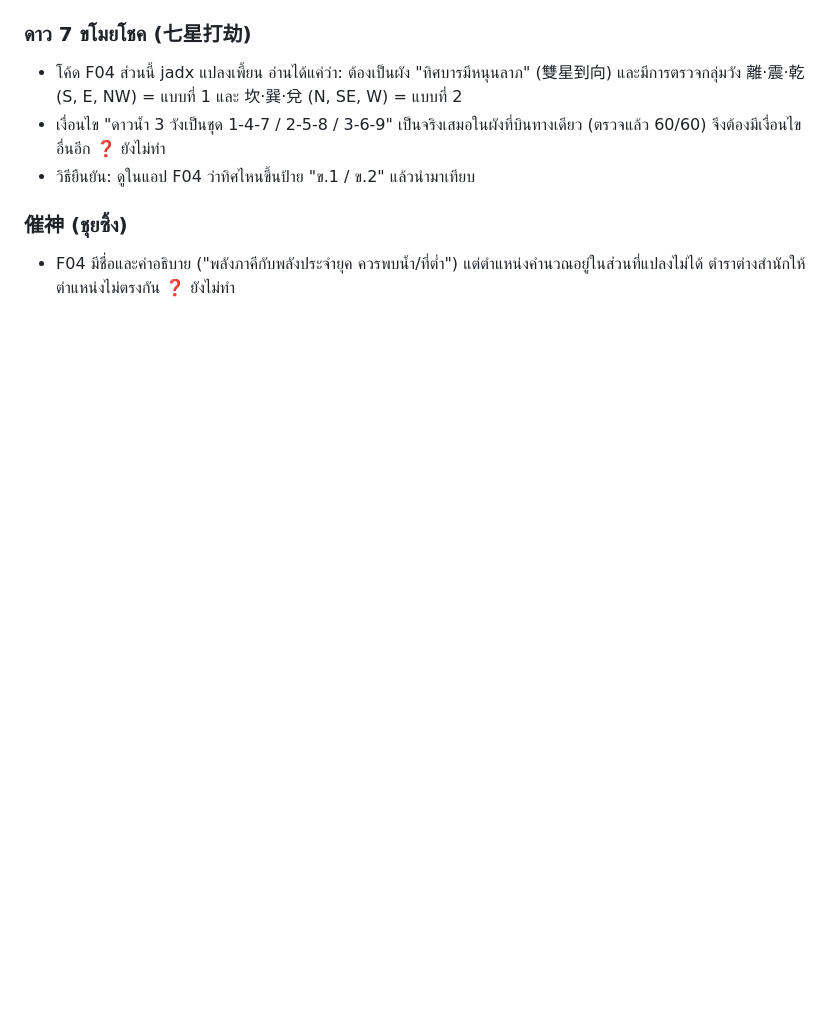
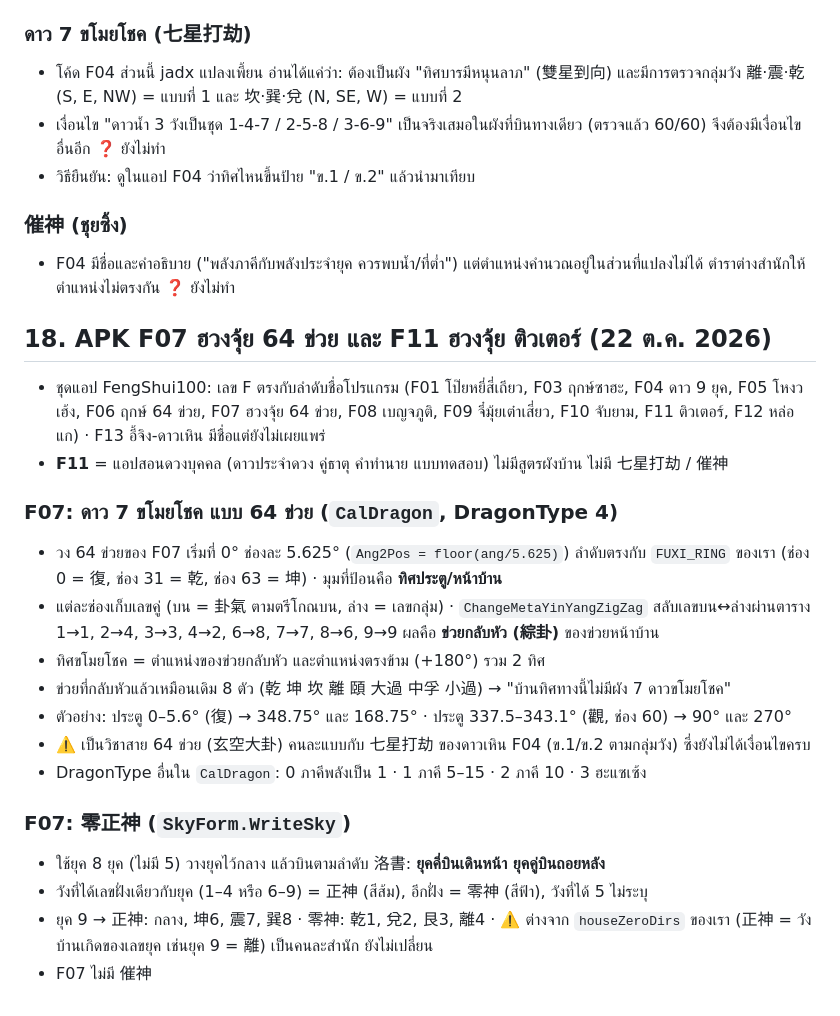
Before and after one commit to stdsk99/LuopanV2, a Markdown page: docs/REFERENCE.md, the part around the change. Drawn GitHub-style; blank space fills up the shorter version.

Commit message:
REFERENCE §18: ผลศึกษา APK F07 (ดาว 7 ขโมยโชคแบบ 64 ข่วย, 零正神) และ F11
Co-Authored-By: Claude Opus 5.5 <noreply@anthropic.com>
Claude-Session: https://claude.ai/code/session_01KA35onYr9KV64JMpdodw43

```diff
--- a/docs/REFERENCE.md
+++ b/docs/REFERENCE.md
@@ -270,3 +270,20 @@ APK แสดงต่อชั้นเวลา ปี/เดือน/วั
 - วิธียืนยัน: ดูในแอป F04 ว่าทิศไหนขึ้นป้าย "ข.1 / ข.2" แล้วนำมาเทียบ
 ### 催神 (ชุยซิ้ง)
 - F04 มีชื่อและคำอธิบาย ("พลังภาคีกับพลังประจำยุค ควรพบน้ำ/ที่ต่ำ") แต่ตำแหน่งคำนวณอยู่ในส่วนที่แปลงไม่ได้ ตำราต่างสำนักให้ตำแหน่งไม่ตรงกัน ❓ ยังไม่ทำ
+
+## 18. APK F07 ฮวงจุ้ย 64 ข่วย และ F11 ฮวงจุ้ย ติวเตอร์ (22 ต.ค. 2026)
+- ชุดแอป FengShui100: เลข F ตรงกับลำดับชื่อโปรแกรม (F01 โป๊ยหยี่สี่เถียว, F03 ฤกษ์ซาฮะ, F04 ดาว 9 ยุค, F05 โหงวเฮ้ง, F06 ฤกษ์ 64 ข่วย, F07 ฮวงจุ้ย 64 ข่วย, F08 เบญจภูติ, F09 จี๋มุ้ยเต๋าเสี่ยว, F10 จับยาม, F11 ติวเตอร์, F12 หล่อแก) · F13 อี้จิง-ดาวเหิน มีชื่อแต่ยังไม่เผยแพร่
+- **F11** = แอปสอนดวงบุคคล (ดาวประจำดวง คู่ธาตุ คำทำนาย แบบทดสอบ) ไม่มีสูตรผังบ้าน ไม่มี 七星打劫 / 催神
+### F07: ดาว 7 ขโมยโชค แบบ 64 ข่วย (`CalDragon`, DragonType 4)
+- วง 64 ข่วยของ F07 เริ่มที่ 0° ช่องละ 5.625° (`Ang2Pos = floor(ang/5.625)`) ลำดับตรงกับ `FUXI_RING` ของเรา (ช่อง 0 = 復, ช่อง 31 = 乾, ช่อง 63 = 坤) · มุมที่ป้อนคือ **ทิศประตู/หน้าบ้าน**
+- แต่ละช่องเก็บเลขคู่ (บน = 卦氣 ตามตรีโกณบน, ล่าง = เลขกลุ่ม) · `ChangeMetaYinYangZigZag` สลับเลขบน↔ล่างผ่านตาราง 1→1, 2→4, 3→3, 4→2, 6→8, 7→7, 8→6, 9→9 ผลคือ **ข่วยกลับหัว (綜卦)** ของข่วยหน้าบ้าน
+- ทิศขโมยโชค = ตำแหน่งของข่วยกลับหัว และตำแหน่งตรงข้าม (+180°) รวม 2 ทิศ
+- ข่วยที่กลับหัวแล้วเหมือนเดิม 8 ตัว (乾 坤 坎 離 頤 大過 中孚 小過) → "บ้านทิศทางนี้ไม่มีผัง 7 ดาวขโมยโชค"
+- ตัวอย่าง: ประตู 0–5.6° (復) → 348.75° และ 168.75° · ประตู 337.5–343.1° (觀, ช่อง 60) → 90° และ 270°
+- ⚠️ เป็นวิชาสาย 64 ข่วย (玄空大卦) คนละแบบกับ 七星打劫 ของดาวเหิน F04 (ข.1/ข.2 ตามกลุ่มวัง) ซึ่งยังไม่ได้เงื่อนไขครบ
+- DragonType อื่นใน `CalDragon`: 0 ภาคีพลังเป็น 1 · 1 ภาคี 5–15 · 2 ภาคี 10 · 3 ฮะแซเซ้ง
+### F07: 零正神 (`SkyForm.WriteSky`)
+- ใช้ยุค 8 ยุค (ไม่มี 5) วางยุคไว้กลาง แล้วบินตามลำดับ 洛書: **ยุคคี่บินเดินหน้า ยุคคู่บินถอยหลัง**
+- วังที่ได้เลขฝั่งเดียวกับยุค (1–4 หรือ 6–9) = 正神 (สีส้ม), อีกฝั่ง = 零神 (สีฟ้า), วังที่ได้ 5 ไม่ระบุ
+- ยุค 9 → 正神: กลาง, 坤6, 震7, 巽8 · 零神: 乾1, 兌2, 艮3, 離4 · ⚠️ ต่างจาก `houseZeroDirs` ของเรา (正神 = วังบ้านเกิดของเลขยุค เช่นยุค 9 = 離) เป็นคนละสำนัก ยังไม่เปลี่ยน
+- F07 ไม่มี 催神
```
